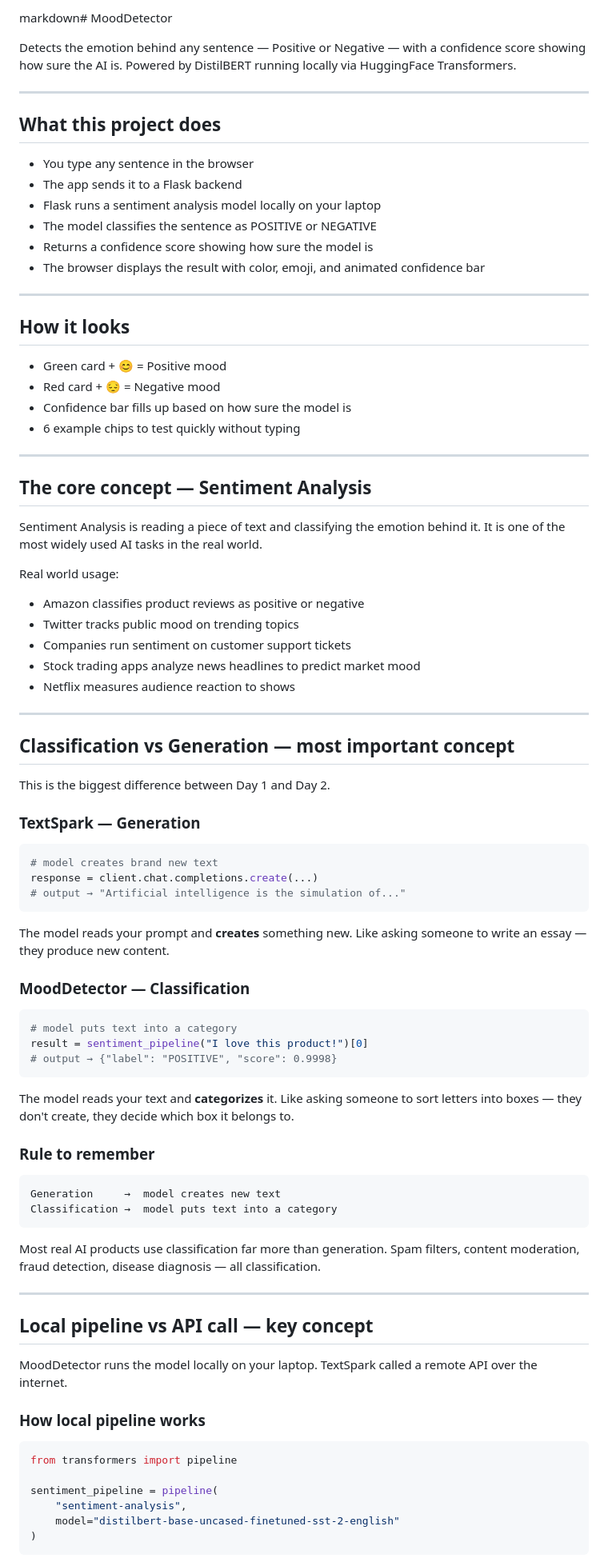
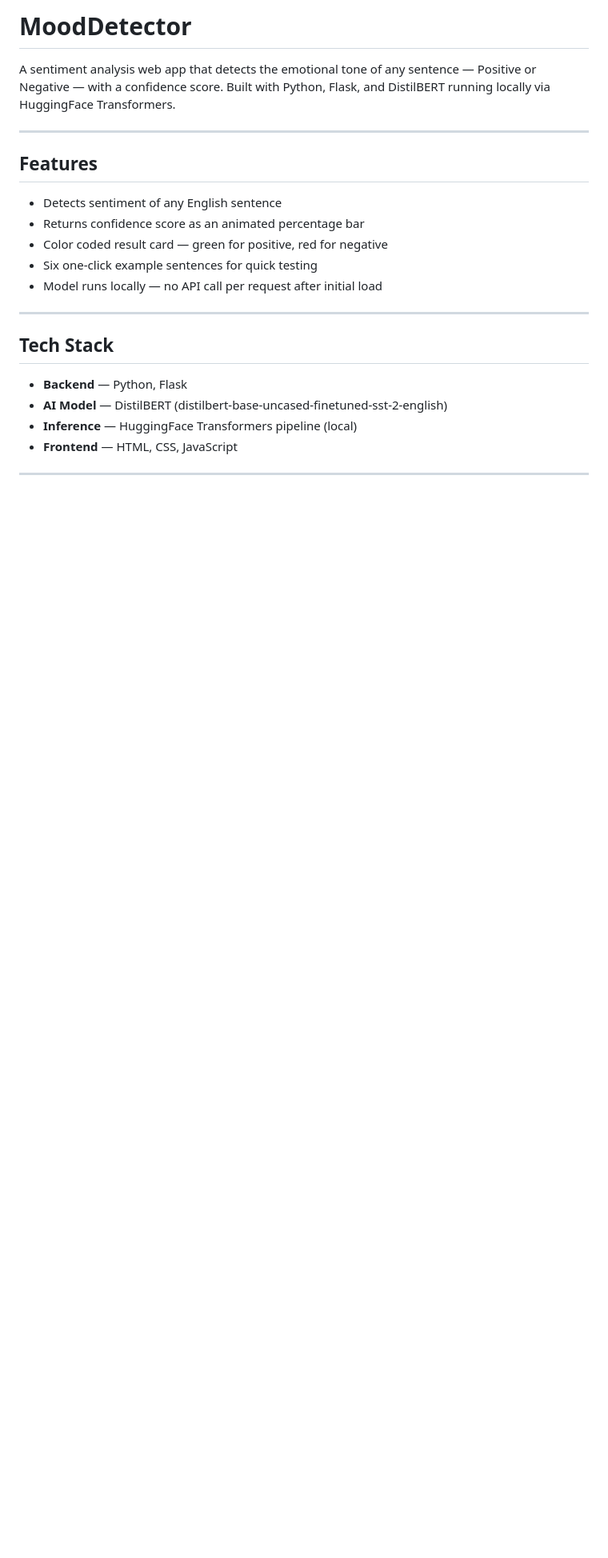
Before and after one commit to NAjamsher/gen-ai-projects, a Markdown page: mooddetector/README.md, the part around one of its changes. Shown at 80% size. GitHub-like rendering; blank space fills up the shorter version.

Commit message:
Revise README for clarity and detail
Updated README to clarify project features, tech stack, and usage instructions.

````diff
--- a/mooddetector/README.md
+++ b/mooddetector/README.md
@@ -1,96 +1,28 @@
-markdown# MoodDetector
+# MoodDetector
 
-Detects the emotion behind any sentence — Positive or Negative —
-with a confidence score showing how sure the AI is.
-Powered by DistilBERT running locally via HuggingFace Transformers.
+A sentiment analysis web app that detects the emotional tone of any
+sentence — Positive or Negative — with a confidence score.
+Built with Python, Flask, and DistilBERT running locally via
+HuggingFace Transformers.
 
 ---
 
-## What this project does
+## Features
 
-- You type any sentence in the browser
-- The app sends it to a Flask backend
-- Flask runs a sentiment analysis model locally on your laptop
-- The model classifies the sentence as POSITIVE or NEGATIVE
-- Returns a confidence score showing how sure the model is
-- The browser displays the result with color, emoji, and animated confidence bar
+- Detects sentiment of any English sentence
+- Returns confidence score as an animated percentage bar
+- Color coded result card — green for positive, red for negative
+- Six one-click example sentences for quick testing
+- Model runs locally — no API call per request after initial load
 
 ---
 
-## How it looks
+## Tech Stack
 
-- Green card + 😊 = Positive mood
-- Red card + 😔 = Negative mood
-- Confidence bar fills up based on how sure the model is
-- 6 example chips to test quickly without typing
+- **Backend** — Python, Flask
+- **AI Model** — DistilBERT (distilbert-base-uncased-finetuned-sst-2-english)
+- **Inference** — HuggingFace Transformers pipeline (local)
+- **Frontend** — HTML, CSS, JavaScript
 
 ---
 
-## The core concept — Sentiment Analysis
-
-Sentiment Analysis is reading a piece of text and classifying
-the emotion behind it. It is one of the most widely used AI
-tasks in the real world.
-
-Real world usage:
-- Amazon classifies product reviews as positive or negative
-- Twitter tracks public mood on trending topics
-- Companies run sentiment on customer support tickets
-- Stock trading apps analyze news headlines to predict market mood
-- Netflix measures audience reaction to shows
-
----
-
-## Classification vs Generation — most important concept
-
-This is the biggest difference between Day 1 and Day 2.
-
-### TextSpark — Generation
-```python
-# model creates brand new text
-response = client.chat.completions.create(...)
-# output → "Artificial intelligence is the simulation of..."
-```
-
-The model reads your prompt and **creates** something new.
-Like asking someone to write an essay — they produce new content.
-
-### MoodDetector — Classification
-```python
-# model puts text into a category
-result = sentiment_pipeline("I love this product!")[0]
-# output → {"label": "POSITIVE", "score": 0.9998}
-```
-
-The model reads your text and **categorizes** it.
-Like asking someone to sort letters into boxes — they don't create,
-they decide which box it belongs to.
-
-### Rule to remember
-
-```
-Generation     →  model creates new text
-Classification →  model puts text into a category
-```
-
-Most real AI products use classification far more than generation.
-Spam filters, content moderation, fraud detection, disease diagnosis
-— all classification.
-
----
-
-## Local pipeline vs API call — key concept
-
-MoodDetector runs the model locally on your laptop.
-TextSpark called a remote API over the internet.
-
-### How local pipeline works
-```python
-from transformers import pipeline
-
-sentiment_pipeline = pipeline(
-    "sentiment-analysis",
-    model="distilbert-base-uncased-finetuned-sst-2-english"
-)
-```
-
````
Also changed, not shown: other parts of mooddetector/README.md (+174 -263 lines).
